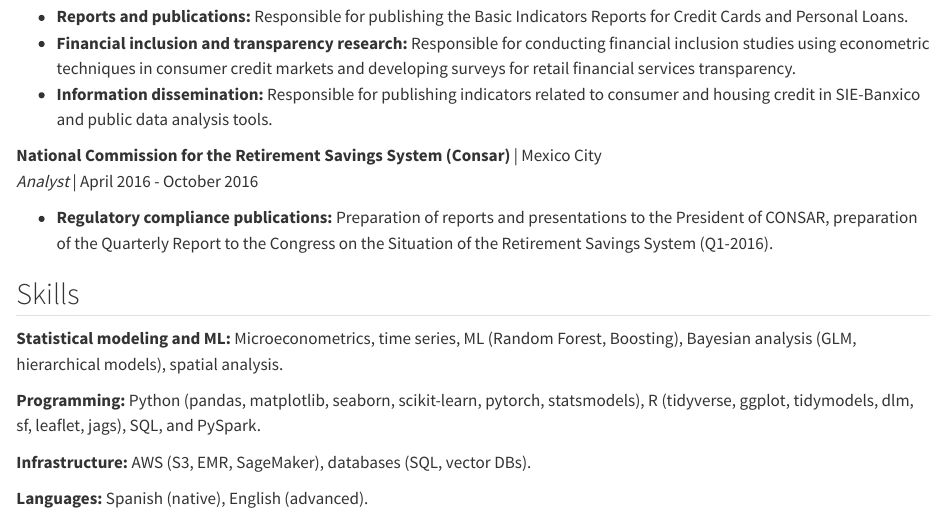
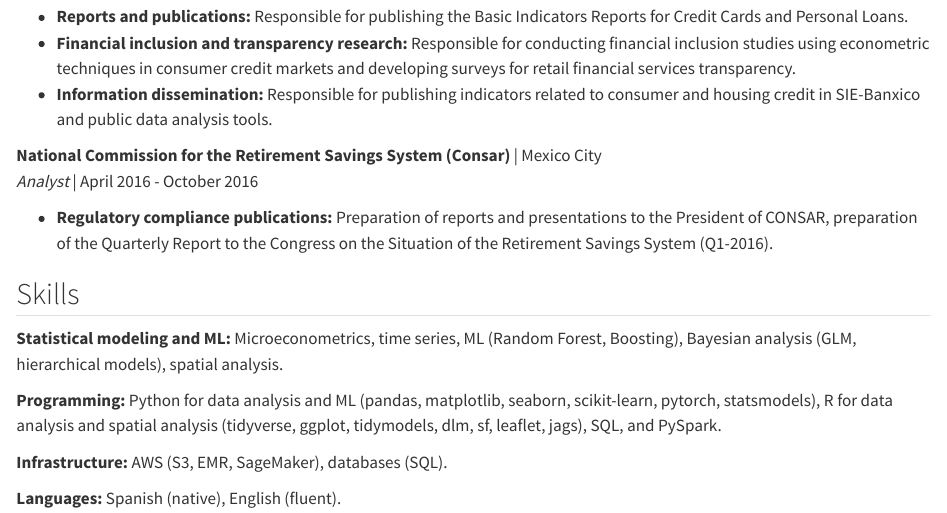
Before and after one commit to gerardorochabenigno/sitio-gerardo-rocha-benigno, a Quarto document (cv.qmd): the page in a window 1100 px wide, from 760 px down. Rendered offline with R 4.5, knitr and Pandoc in place of Quarto, with nearby package versions.

Commit message:
Update skills section in cv.qmd

```diff
--- a/cv.qmd
+++ b/cv.qmd
@@ -43,8 +43,8 @@ format:
 
 **Statistical modeling and ML:** Microeconometrics, time series, ML (Random Forest, Boosting), Bayesian analysis (GLM, hierarchical models), spatial analysis.
 
-**Programming:** Python (pandas, matplotlib, seaborn, scikit-learn, pytorch, statsmodels), R (tidyverse, ggplot, tidymodels, dlm, sf, leaflet, jags), SQL, and PySpark.
+**Programming:** Python for data analysis and ML (pandas, matplotlib, seaborn, scikit-learn, pytorch, statsmodels), R for data analysis and spatial analysis (tidyverse, ggplot, tidymodels, dlm, sf, leaflet, jags), SQL, and PySpark.
 
-**Infrastructure:** AWS (S3, EMR, SageMaker), databases (SQL, vector DBs).
+**Infrastructure:** AWS (S3, EMR, SageMaker), databases (SQL).
 
-**Languages:** Spanish (native), English (advanced).
+**Languages:** Spanish (native), English (fluent).
```
